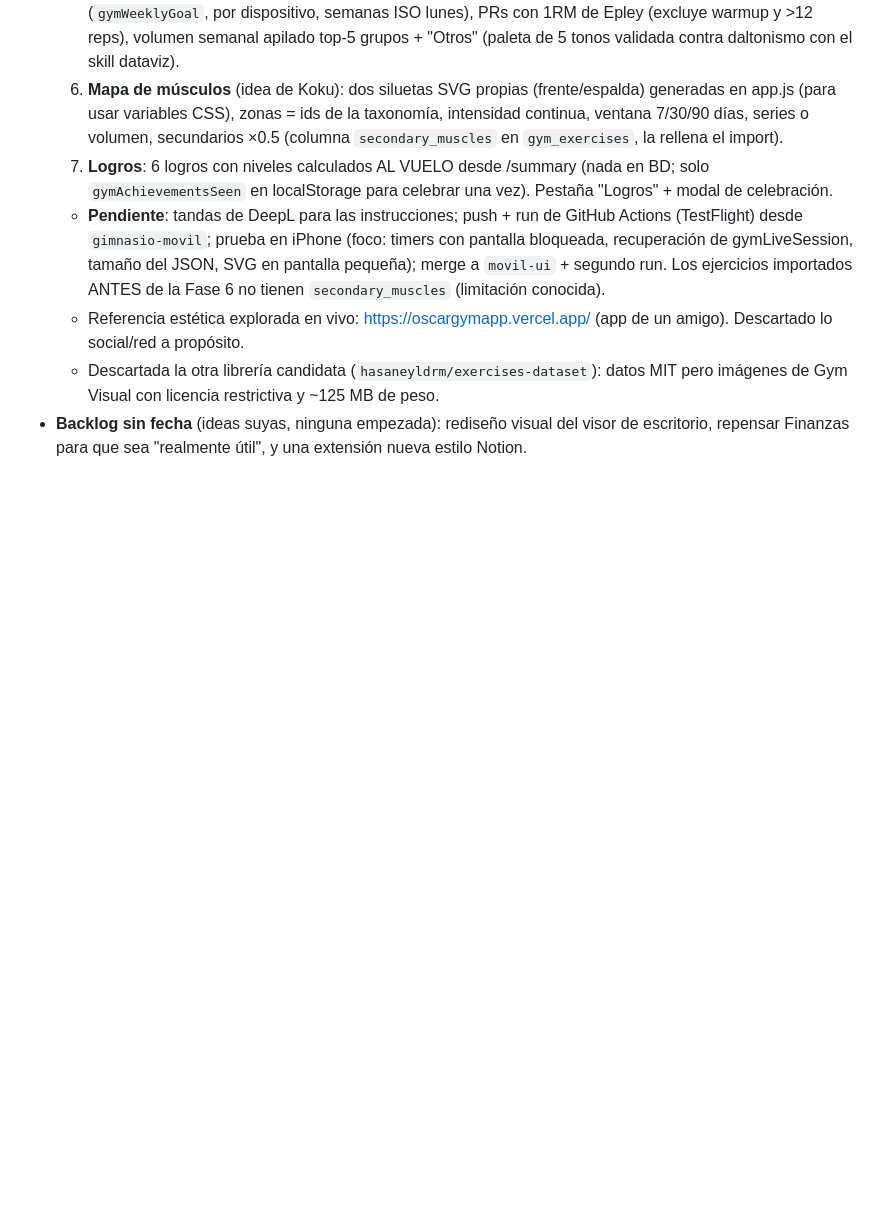
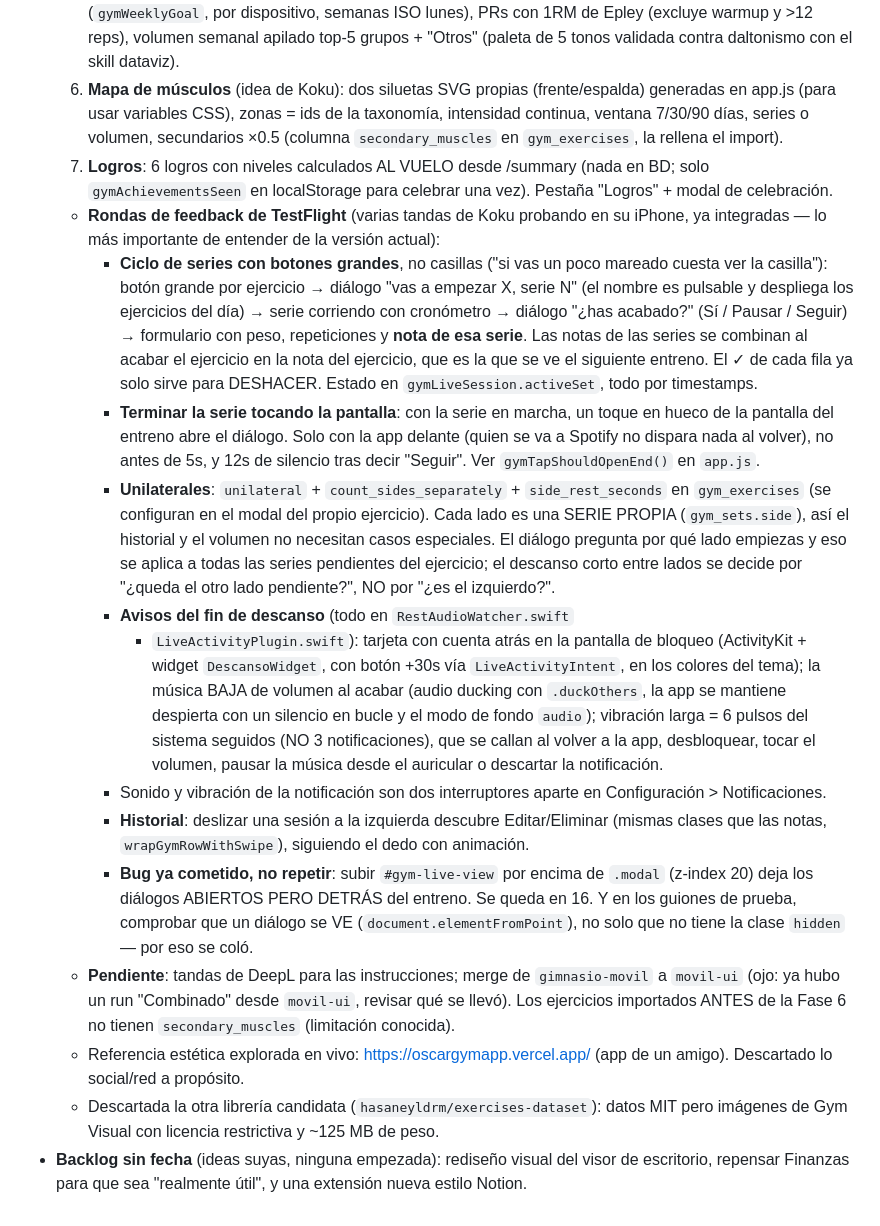
Before and after one commit to lkokul/RemindMeLater, a Markdown page: CLAUDE.md, the part around the change. GitHub-like rendering; blank space fills up the shorter version.

Commit message:
CLAUDE.md: estado real del Gimnasio tras las rondas de TestFlight
Las notas se habian quedado en las 7 fases del rediseno, y desde
entonces han cambiado cosas que una conversacion nueva necesita saber
si o si: el ciclo de series con botones grandes, terminar la serie
tocando la pantalla, como se modelan los unilaterales (cada lado es una
serie), los avisos del fin de descanso (tarjeta en la pantalla de
bloqueo, bajar la musica, vibracion larga y como se calla) y el
deslizar del historial. Con el aviso del z-index de #gym-live-view, que
ya rompio los dialogos una vez.

Co-Authored-By: Claude Opus 5 <noreply@anthropic.com>
Claude-Session: https://claude.ai/code/session_013vLGT2uYwQWvUzJQgMmrJR

```diff
--- a/CLAUDE.md
+++ b/CLAUDE.md
@@ -500,12 +500,57 @@ borra la app pierde todo. Es el siguiente trabajo declarado.
   7. **Logros**: 6 logros con niveles calculados AL VUELO desde
      /summary (nada en BD; solo `gymAchievementsSeen` en localStorage
      para celebrar una vez). Pestaña "Logros" + modal de celebración.
-  - **Pendiente**: tandas de DeepL para las instrucciones; push +
-    run de GitHub Actions (TestFlight) desde `gimnasio-movil`; prueba
-    en iPhone (foco: timers con pantalla bloqueada, recuperación de
-    gymLiveSession, tamaño del JSON, SVG en pantalla pequeña); merge a
-    `movil-ui` + segundo run. Los ejercicios importados ANTES de la
-    Fase 6 no tienen `secondary_muscles` (limitación conocida).
+  - **Rondas de feedback de TestFlight** (varias tandas de Koku
+    probando en su iPhone, ya integradas — lo más importante de
+    entender de la versión actual):
+    - **Ciclo de series con botones grandes**, no casillas ("si vas un
+      poco mareado cuesta ver la casilla"): botón grande por ejercicio
+      → diálogo "vas a empezar X, serie N" (el nombre es pulsable y
+      despliega los ejercicios del día) → serie corriendo con
+      cronómetro → diálogo "¿has acabado?" (Sí / Pausar / Seguir) →
+      formulario con peso, repeticiones y **nota de esa serie**. Las
+      notas de las series se combinan al acabar el ejercicio en la nota
+      del ejercicio, que es la que se ve el siguiente entreno. El ✓ de
+      cada fila ya solo sirve para DESHACER. Estado en
+      `gymLiveSession.activeSet`, todo por timestamps.
+    - **Terminar la serie tocando la pantalla**: con la serie en
+      marcha, un toque en hueco de la pantalla del entreno abre el
+      diálogo. Solo con la app delante (quien se va a Spotify no
+      dispara nada al volver), no antes de 5s, y 12s de silencio tras
+      decir "Seguir". Ver `gymTapShouldOpenEnd()` en `app.js`.
+    - **Unilaterales**: `unilateral` + `count_sides_separately` +
+      `side_rest_seconds` en `gym_exercises` (se configuran en el modal
+      del propio ejercicio). Cada lado es una SERIE PROPIA
+      (`gym_sets.side`), así el historial y el volumen no necesitan
+      casos especiales. El diálogo pregunta por qué lado empiezas y eso
+      se aplica a todas las series pendientes del ejercicio; el
+      descanso corto entre lados se decide por "¿queda el otro lado
+      pendiente?", NO por "¿es el izquierdo?".
+    - **Avisos del fin de descanso** (todo en `RestAudioWatcher.swift`
+      + `LiveActivityPlugin.swift`): tarjeta con cuenta atrás en la
+      pantalla de bloqueo (ActivityKit + widget `DescansoWidget`, con
+      botón +30s vía `LiveActivityIntent`, en los colores del tema);
+      la música BAJA de volumen al acabar (audio ducking con
+      `.duckOthers`, la app se mantiene despierta con un silencio en
+      bucle y el modo de fondo `audio`); vibración larga = 6 pulsos del
+      sistema seguidos (NO 3 notificaciones), que se callan al volver a
+      la app, desbloquear, tocar el volumen, pausar la música desde el
+      auricular o descartar la notificación.
+    - Sonido y vibración de la notificación son dos interruptores
+      aparte en Configuración > Notificaciones.
+    - **Historial**: deslizar una sesión a la izquierda descubre
+      Editar/Eliminar (mismas clases que las notas,
+      `wrapGymRowWithSwipe`), siguiendo el dedo con animación.
+    - **Bug ya cometido, no repetir**: subir `#gym-live-view` por
+      encima de `.modal` (z-index 20) deja los diálogos ABIERTOS PERO
+      DETRÁS del entreno. Se queda en 16. Y en los guiones de prueba,
+      comprobar que un diálogo se VE (`document.elementFromPoint`), no
+      solo que no tiene la clase `hidden` — por eso se coló.
+  - **Pendiente**: tandas de DeepL para las instrucciones; merge de
+    `gimnasio-movil` a `movil-ui` (ojo: ya hubo un run "Combinado"
+    desde `movil-ui`, revisar qué se llevó). Los ejercicios importados
+    ANTES de la Fase 6 no tienen `secondary_muscles` (limitación
+    conocida).
   - Referencia estética explorada en vivo: https://oscargymapp.vercel.app/
     (app de un amigo). Descartado lo social/red a propósito.
   - Descartada la otra librería candidata
```
